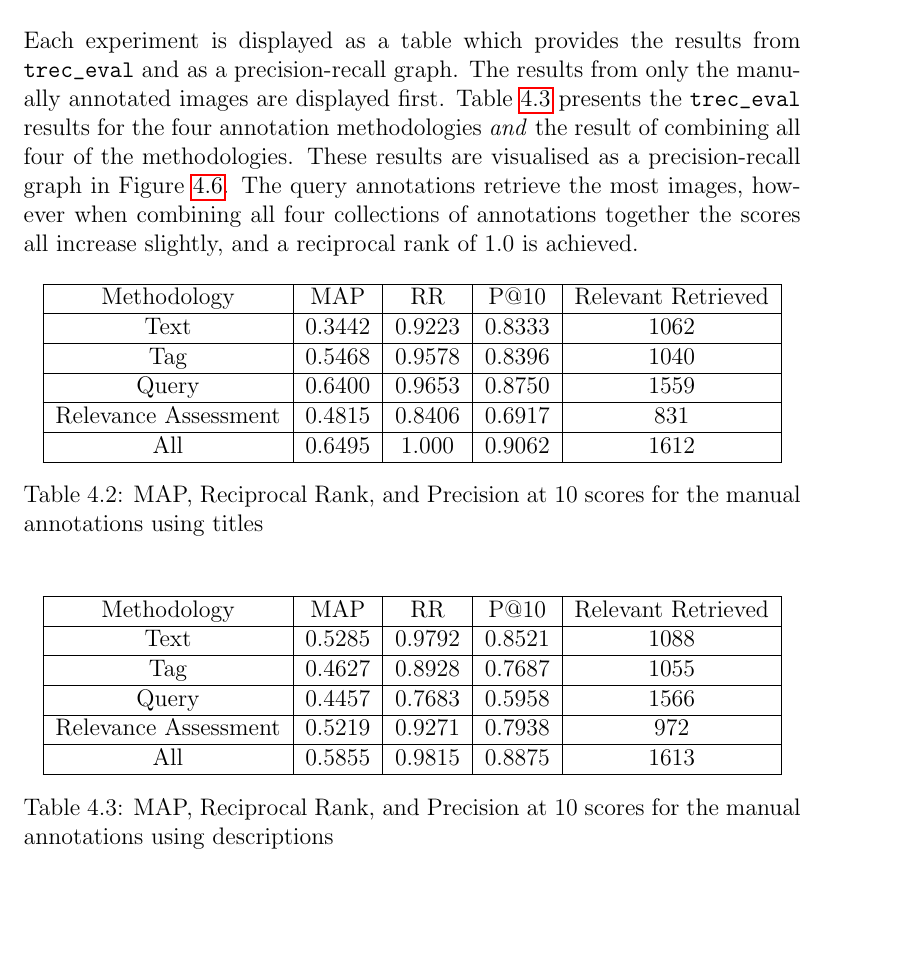
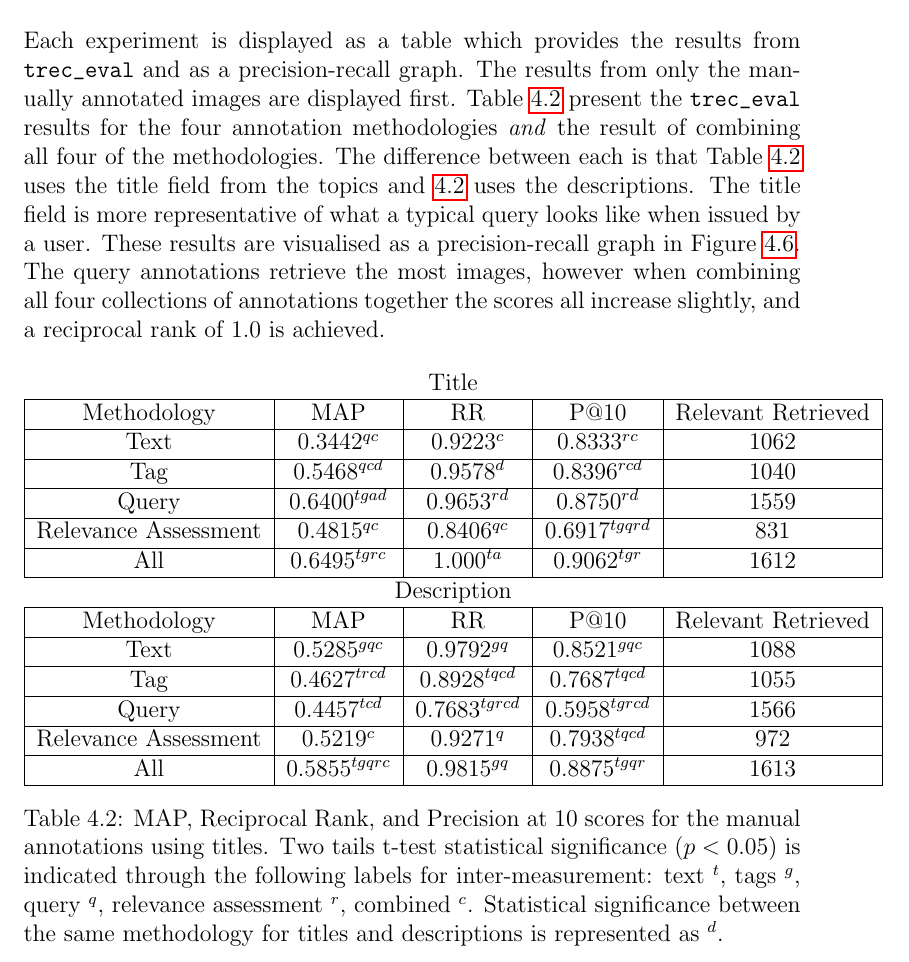
Before and after one commit to hscells/honours-thesis, a LaTeX thesis (main.tex, which reads results.tex): part of page 34 of 54, cut so that both start at the same text, the shorter picture padded with empty space. Compiled offline with pdfLaTeX.

Commit message:
tables are soul destroying

```diff
--- a/main.tex
+++ b/main.tex
@@ -19,6 +19,7 @@
 \usepackage{adjustbox}
 \usepackage{subfig}
 \usepackage{placeins}
+\usepackage{multirow}
 %\usepackage[square]{natbib}
 \usepackage[nottoc]{tocbibind}
 \usepackage[pass]{geometry}
--- a/results.tex
+++ b/results.tex
@@ -46,36 +46,28 @@ Textual annotations accounted for the highest amount of time taken on average in
 \FloatBarrier
 \section{Retrieval Effectiveness}
 
-Each experiment is displayed as a table which provides the results from \verb|trec_eval| and as a precision-recall graph. The results from only the manually annotated images are displayed first. Table \ref{table:manual-results-title} presents the \verb|trec_eval| results for the four annotation methodologies \textit{and} the result of combining all four of the methodologies. These results are visualised as a precision-recall graph in Figure \ref{fig:manual-result-title}. The query annotations retrieve the most images, however when combining all four collections of annotations together the scores all increase slightly, and a reciprocal rank of $1.0$ is achieved.
+Each experiment is displayed as a table which provides the results from \verb|trec_eval| and as a precision-recall graph. The results from only the manually annotated images are displayed first. Table \ref{table:manual-results} present the \verb|trec_eval| results for the four annotation methodologies \textit{and} the result of combining all four of the methodologies. The difference between each is that Table \ref{table:manual-results} uses the title field from the topics and \ref{table:manual-results} uses the descriptions. The title field is more representative of what a typical query looks like when issued by a user. These results are visualised as a precision-recall graph in Figure \ref{fig:manual-result-title}. The query annotations retrieve the most images, however when combining all four collections of annotations together the scores all increase slightly, and a reciprocal rank of $1.0$ is achieved.
 
 \begin{table}[ht]
     \centering
     \begin{tabular}{|c|c|c|c|c|}
-        \hline
+        \multicolumn{5}{c}{Title}\\ \hline
          Methodology & MAP & RR & P@10 & Relevant Retrieved \\ \hline
-         Text & 0.3442 & 0.9223 & 0.8333 & 1062 \\ \hline
-         Tag & 0.5468 & 0.9578 & 0.8396 & 1040 \\ \hline
-         Query & 0.6400 & 0.9653 & 0.8750 & 1559 \\ \hline
-         Relevance Assessment & 0.4815 & 0.8406 & 0.6917 & 831 \\ \hline
-         All & 0.6495 & 1.000 & 0.9062 & 1612 \\ \hline
+         Text & 0.3442$^{qc}$ & 0.9223$^{c}$ & 0.8333$^{rc}$ & 1062 \\ \hline
+         Tag & 0.5468$^{qcd}$ & 0.9578$^{d}$ & 0.8396$^{rcd}$ & 1040 \\ \hline
+         Query & 0.6400$^{tgad}$ & 0.9653$^{rd}$ & 0.8750$^{rd}$ & 1559 \\ \hline
+         Relevance Assessment & 0.4815$^{qc}$ & 0.8406$^{qc}$ & 0.6917$^{tgqrd}$ & 831 \\ \hline
+         All & 0.6495$^{tgrc}$ & 1.000$^{ta}$ & 0.9062$^{tgr}$ & 1612 \\ \hline
+         \multicolumn{5}{c}{Description} \\ \hline
+         Methodology & MAP & RR & P@10 & Relevant Retrieved \\ \hline
+         Text & 0.5285$^{gqc}$ & 0.9792$^{gq}$ & 0.8521$^{gqc}$ & 1088 \\ \hline
+         Tag & 0.4627$^{trcd}$ & 0.8928$^{tqcd}$ & 0.7687$^{tqcd}$ & 1055 \\ \hline
+         Query & 0.4457$^{tcd}$ & 0.7683$^{tgrcd}$ & 0.5958$^{tgrcd}$ & 1566 \\ \hline
+         Relevance Assessment & 0.5219$^{c}$ & 0.9271$^{q}$ & 0.7938$^{tqcd}$ & 972 \\ \hline
+         All & 0.5855$^{tgqrc}$ & 0.9815$^{gq}$ & 0.8875$^{tgqr}$ & 1613 \\ \hline
     \end{tabular}
-    \caption{MAP, Reciprocal Rank, and Precision at 10 scores for the manual annotations using titles}
-    \label{table:manual-results-title}
-\end{table}
-
-\begin{table}[ht]
-    \centering
-    \begin{tabular}{|c|c|c|c|c|}
-        \hline
-         Methodology & MAP & RR & P@10 & Relevant Retrieved \\ \hline
-         Text & 0.5285 & 0.9792 & 0.8521 & 1088 \\ \hline
-         Tag & 0.4627 & 0.8928 & 0.7687 & 1055 \\ \hline
-         Query & 0.4457 & 0.7683 & 0.5958 & 1566 \\ \hline
-         Relevance Assessment & 0.5219 & 0.9271 & 0.7938 & 972 \\ \hline
-         All & 0.5855 & 0.9815 & 0.8875 & 1613 \\ \hline
-    \end{tabular}
-    \caption{MAP, Reciprocal Rank, and Precision at 10 scores for the manual annotations using descriptions}
-    \label{table:manual-results-title}
+    \caption{MAP, Reciprocal Rank, and Precision at 10 scores for the manual annotations using titles. Two tails t-test statistical significance ($p<0.05$) is indicated through the following labels for inter-measurement: text $^t$, tags $^g$, query $^q$, relevance assessment $^r$, combined $^c$. Statistical significance between the same methodology for titles and descriptions is represented as $^d$.}
+    \label{table:manual-results}
 \end{table}
 
 \begin{figure}[ht]
```
Also changed, not shown: methods.tex (+2 -2 lines), graphs/tf-scores.pdf, main.tex (4 more changed lines), results.tex (26 more changed lines).
